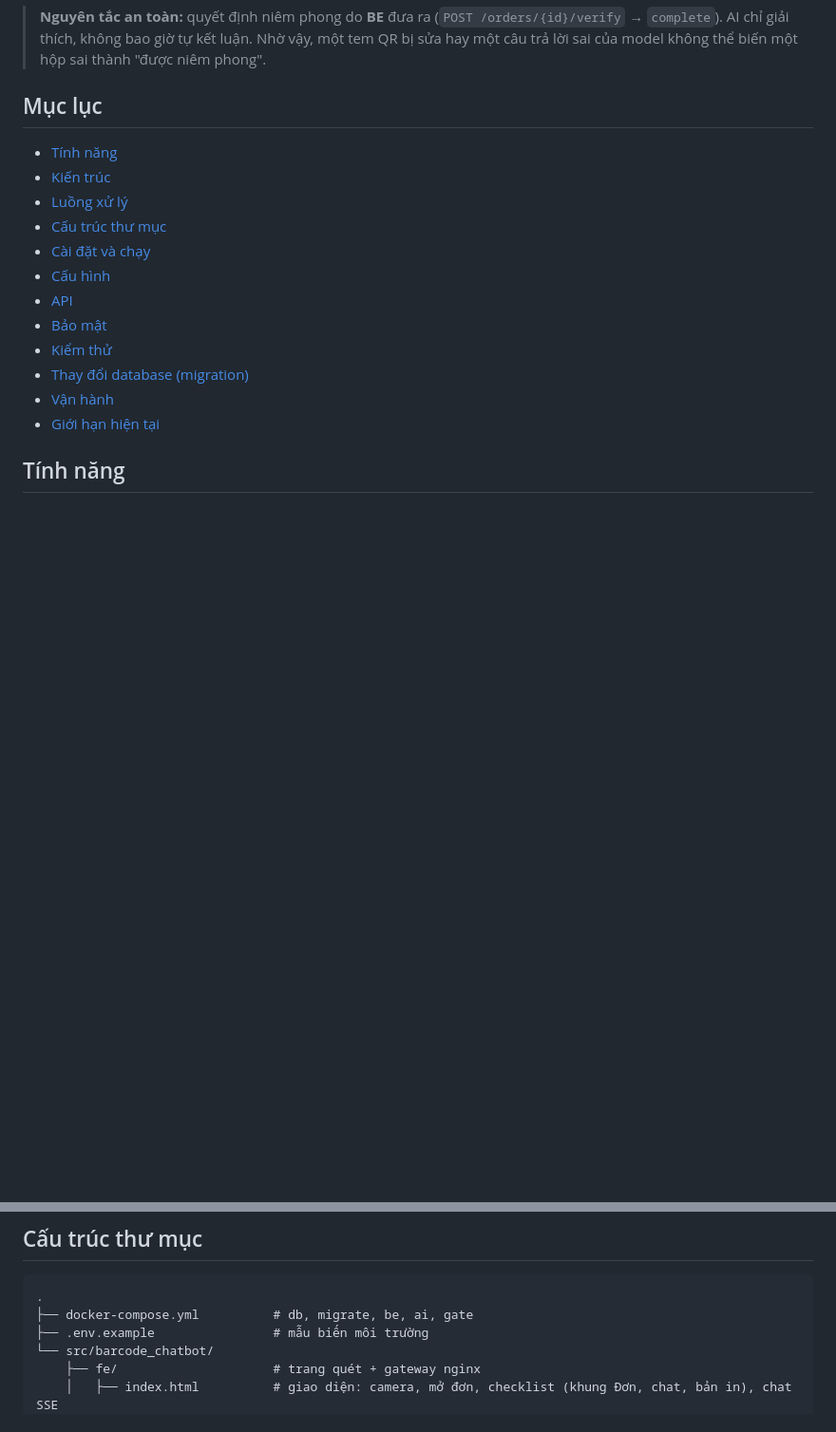
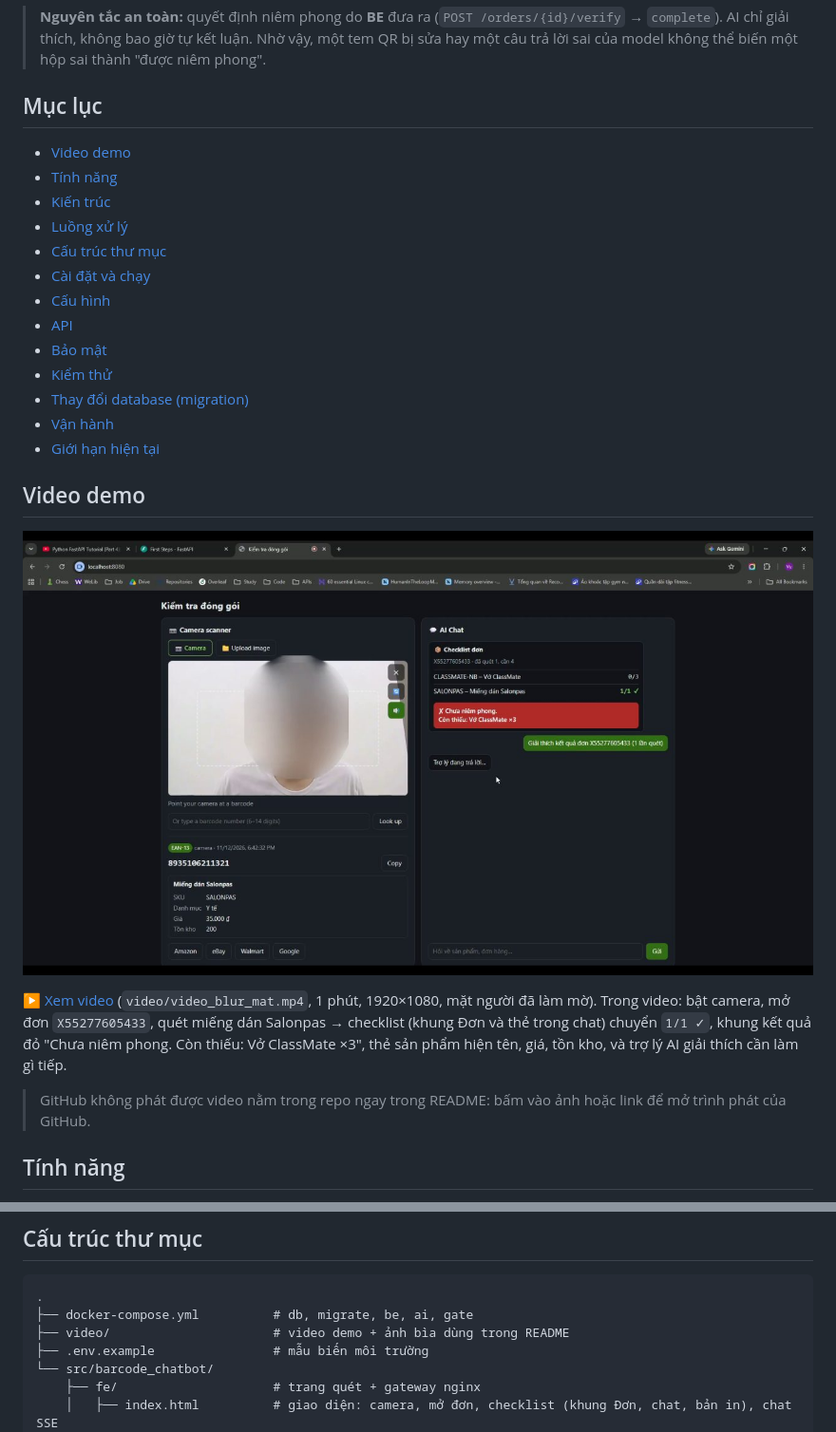
Before and after one commit to vu-wspace/barcode_chatbot, a Markdown page: README.md, 2 parts joined by grey strips. Shown at 95% size. GitHub-like rendering; pictures changed too: video/video_blur_mat.jpg (added); blank space fills up the shorter version.

Commit message:
add video demo

````diff
--- a/README.md
+++ b/README.md
@@ -10,6 +10,7 @@ lời câu hỏi về sản phẩm và đơn hàng.
 
 ## Mục lục
 
+- [Video demo](#video-demo)
 - [Tính năng](#tính-năng)
 - [Kiến trúc](#kiến-trúc)
 - [Luồng xử lý](#luồng-xử-lý)
@@ -22,6 +23,17 @@ lời câu hỏi về sản phẩm và đơn hàng.
 - [Thay đổi database (migration)](#thay-đổi-database-migration)
 - [Vận hành](#vận-hành)
 - [Giới hạn hiện tại](#giới-hạn-hiện-tại)
+
+## Video demo
+
+[![Video demo: quét đơn X55277605433 bằng camera, checklist cập nhật, AI giải thích kết quả](video/video_blur_mat.jpg)](video/video_blur_mat.mp4)
+
+▶ [Xem video](video/video_blur_mat.mp4) (`video/video_blur_mat.mp4`, 1 phút, 1920×1080, mặt người đã làm mờ).
+Trong video: bật camera, mở đơn `X55277605433`, quét miếng dán Salonpas → checklist (khung Đơn và thẻ trong chat) chuyển
+`1/1 ✓`, khung kết quả đỏ "Chưa niêm phong. Còn thiếu: Vở ClassMate ×3", thẻ sản phẩm hiện tên, giá, tồn kho, và trợ lý AI
+giải thích cần làm gì tiếp.
+
+> GitHub không phát được video nằm trong repo ngay trong README: bấm vào ảnh hoặc link để mở trình phát của GitHub.
 
 ## Tính năng
 
@@ -177,6 +189,7 @@ Nếu một migration lỗi, `migrate` thoát với mã khác 0 và `be`, `ai` k
 ```
 .
 ├── docker-compose.yml          # db, migrate, be, ai, gate
+├── video/                      # video demo + ảnh bìa dùng trong README
 ├── .env.example                # mẫu biến môi trường
 └── src/barcode_chatbot/
     ├── fe/                     # trang quét + gateway nginx
````
Also changed, not shown: 1 other file.
